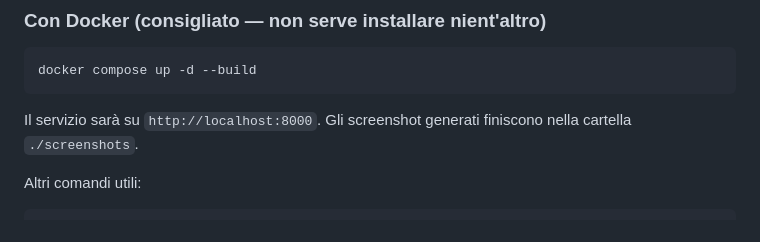
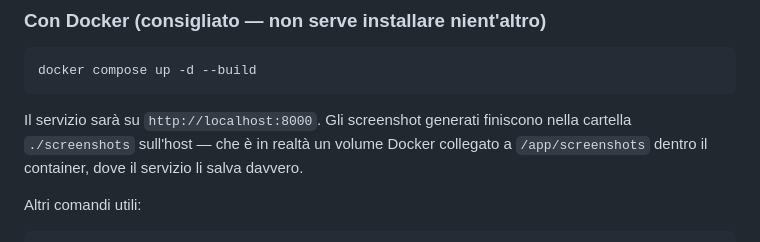
Before and after one commit to daniel-chiola/url-screenshot-service, a Markdown page: README.md, the part around the change. GitHub-like rendering.

Commit message:
docs: precisa il path degli screenshot dentro il container

````diff
--- a/README.md
+++ b/README.md
@@ -25,7 +25,7 @@ cd url-screenshot-service
 docker compose up -d --build
 ```
 
-Il servizio sarà su `http://localhost:8000`. Gli screenshot generati finiscono nella cartella `./screenshots`.
+Il servizio sarà su `http://localhost:8000`. Gli screenshot generati finiscono nella cartella `./screenshots` sull'host — che è in realtà un volume Docker collegato a `/app/screenshots` dentro il container, dove il servizio li salva davvero.
 
 Altri comandi utili:
 
````
